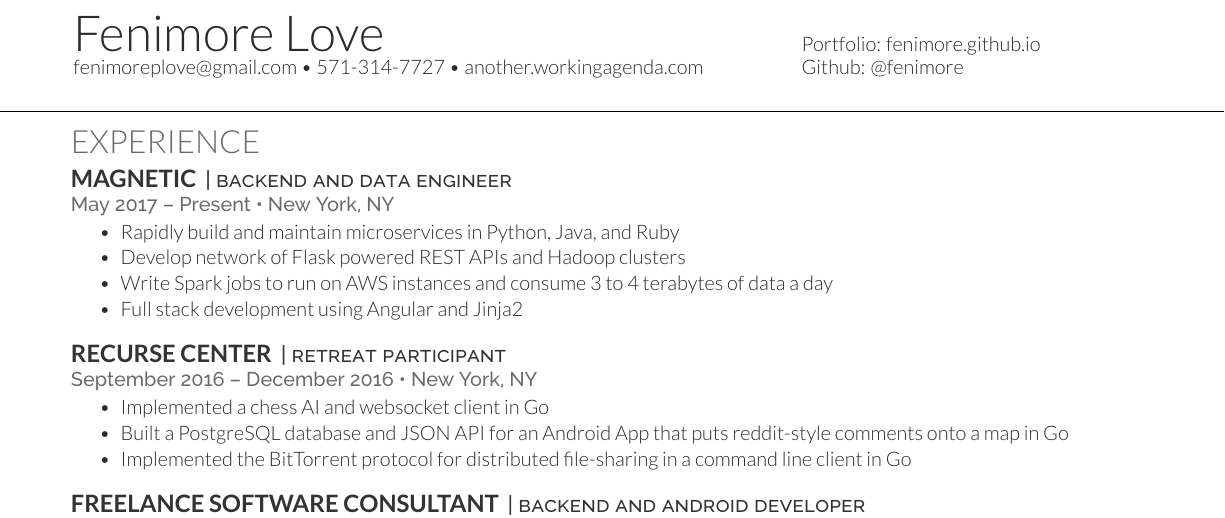
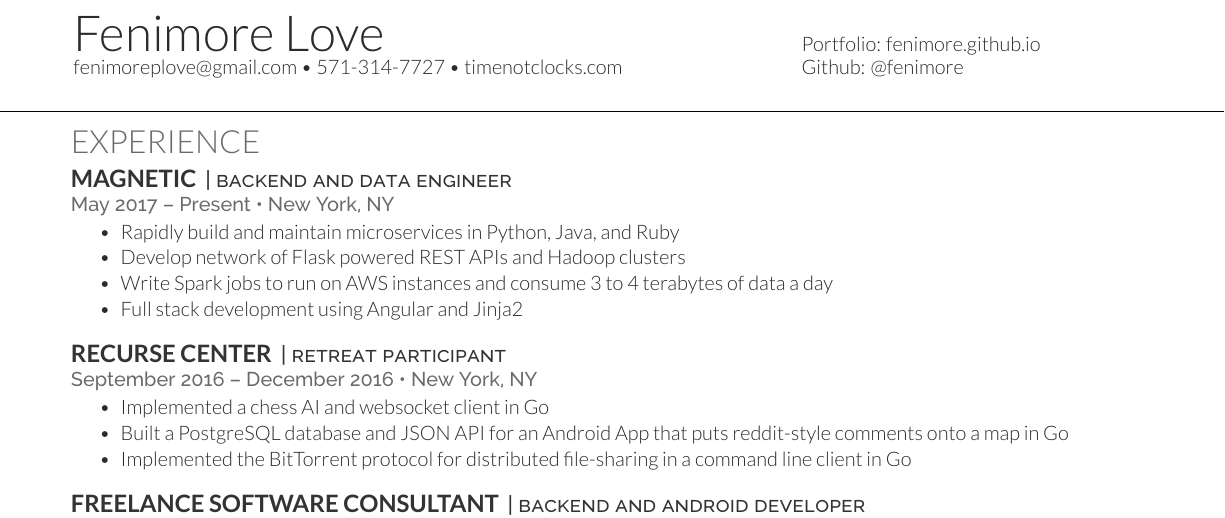
Before and after one commit to fenimore/cv, a LaTeX CV (main.tex): part of the page, cut so that both start at the same text. Compiled offline with XeLaTeX.

Commit message:
Update cv

```diff
--- a/main.tex
+++ b/main.tex
@@ -82,7 +82,7 @@
 \hspace{-5.5mm}
 \begin{minipage}[t]{.6\textwidth}
 {\Huge Fenimore {\textbf{Love}}}\\
-\href{mailto:fenimoreplove@gmail.com}{fenimoreplove@gmail.com} \textbullet{} 571-314-7727 \textbullet{} \href{http://another.workingagenda.com}{another.workingagenda.com}\\
+\href{mailto:fenimoreplove@gmail.com}{fenimoreplove@gmail.com} \textbullet{} 571-314-7727 \textbullet{} \href{https://timenotclocks.com}{timenotclocks.com}\\
 \end{minipage}
 \hfill
 \begin{minipage}[t]{.3\textwidth}
```
Also changed, not shown: cv.pdf.
